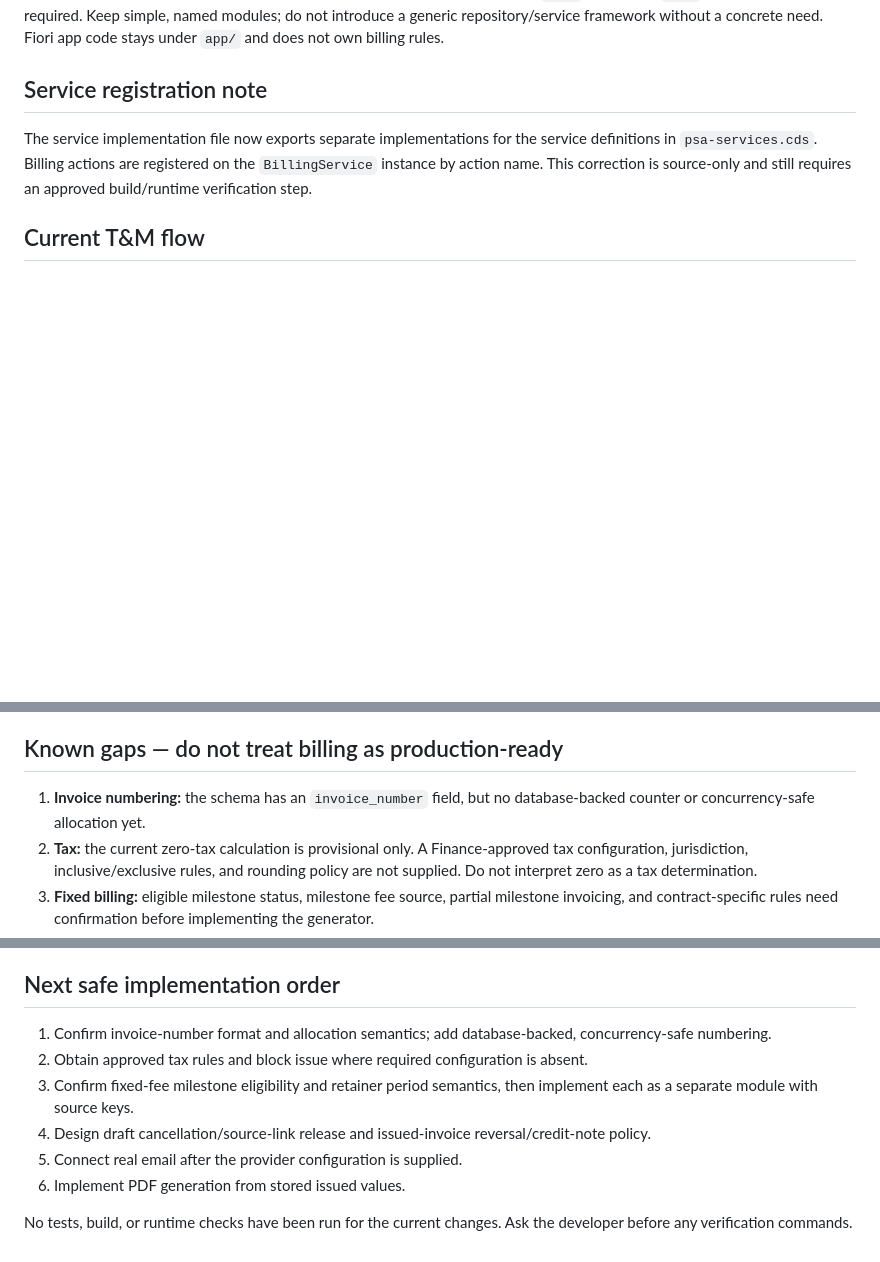
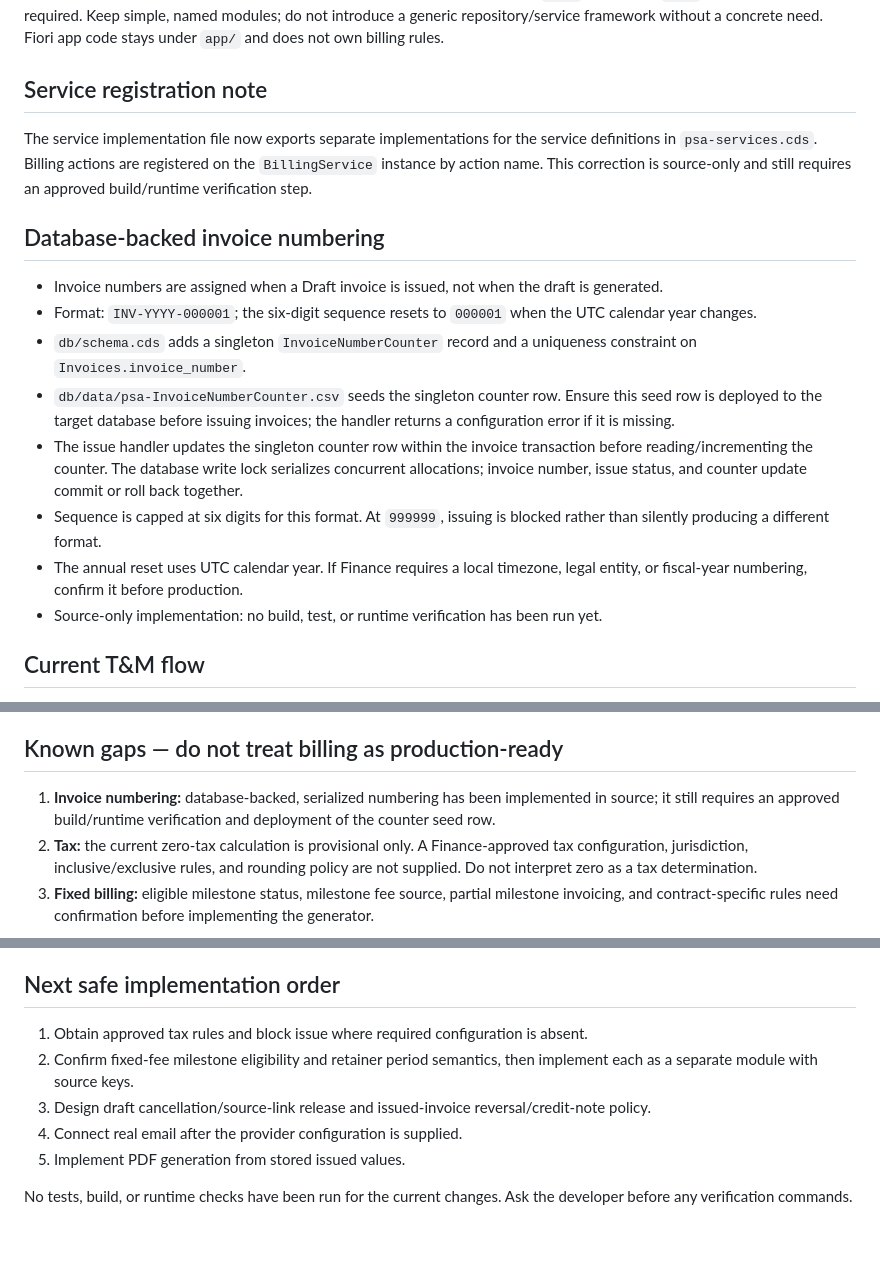
Before and after one commit to gauravkhivasara0/cg-sap-psa, a Markdown page: docs/billing-domain.md, 3 parts joined by grey strips. Rendered like a GitHub page; blank space fills up the shorter version.

Commit message:
Document database-backed invoice numbering

```diff
--- a/docs/billing-domain.md
+++ b/docs/billing-domain.md
@@ -19,6 +19,17 @@ The extraction is deliberately gradual. Domain modules now live directly under `
 
 The service implementation file now exports separate implementations for the service definitions in `psa-services.cds`. Billing actions are registered on the `BillingService` instance by action name. This correction is source-only and still requires an approved build/runtime verification step.
 
+## Database-backed invoice numbering
+
+- Invoice numbers are assigned when a Draft invoice is issued, not when the draft is generated.
+- Format: `INV-YYYY-000001`; the six-digit sequence resets to `000001` when the UTC calendar year changes.
+- `db/schema.cds` adds a singleton `InvoiceNumberCounter` record and a uniqueness constraint on `Invoices.invoice_number`.
+- `db/data/psa-InvoiceNumberCounter.csv` seeds the singleton counter row. Ensure this seed row is deployed to the target database before issuing invoices; the handler returns a configuration error if it is missing.
+- The issue handler updates the singleton counter row within the invoice transaction before reading/incrementing the counter. The database write lock serializes concurrent allocations; invoice number, issue status, and counter update commit or roll back together.
+- Sequence is capped at six digits for this format. At `999999`, issuing is blocked rather than silently producing a different format.
+- The annual reset uses UTC calendar year. If Finance requires a local timezone, legal entity, or fiscal-year numbering, confirm it before production.
+- Source-only implementation: no build, test, or runtime verification has been run yet.
+
 ## Current T&M flow
 
 1. Finance requests invoice generation with a project and inclusive period start/end.
@@ -37,7 +48,7 @@ The service implementation file now exports separate implementations for the ser
 
 ## Known gaps — do not treat billing as production-ready
 
-1. **Invoice numbering:** the schema has an `invoice_number` field, but no database-backed counter or concurrency-safe allocation yet.
+1. **Invoice numbering:** database-backed, serialized numbering has been implemented in source; it still requires an approved build/runtime verification and deployment of the counter seed row.
 2. **Tax:** the current zero-tax calculation is provisional only. A Finance-approved tax configuration, jurisdiction, inclusive/exclusive rules, and rounding policy are not supplied. Do not interpret zero as a tax determination.
 3. **Fixed billing:** eligible milestone status, milestone fee source, partial milestone invoicing, and contract-specific rules need confirmation before implementing the generator.
 4. **Retainer billing:** allowed period values, billing calendar, proration, and duplicate-period key rules need confirmation before implementing the generator.
@@ -48,11 +59,10 @@ The service implementation file now exports separate implementations for the ser
 
 ## Next safe implementation order
 
-1. Confirm invoice-number format and allocation semantics; add database-backed, concurrency-safe numbering.
-2. Obtain approved tax rules and block issue where required configuration is absent.
-3. Confirm fixed-fee milestone eligibility and retainer period semantics, then implement each as a separate module with source keys.
-4. Design draft cancellation/source-link release and issued-invoice reversal/credit-note policy.
-5. Connect real email after the provider configuration is supplied.
-6. Implement PDF generation from stored issued values.
+1. Obtain approved tax rules and block issue where required configuration is absent.
+2. Confirm fixed-fee milestone eligibility and retainer period semantics, then implement each as a separate module with source keys.
+3. Design draft cancellation/source-link release and issued-invoice reversal/credit-note policy.
+4. Connect real email after the provider configuration is supplied.
+5. Implement PDF generation from stored issued values.
 
 No tests, build, or runtime checks have been run for the current changes. Ask the developer before any verification commands.
```
